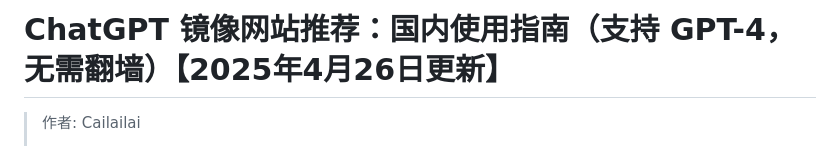
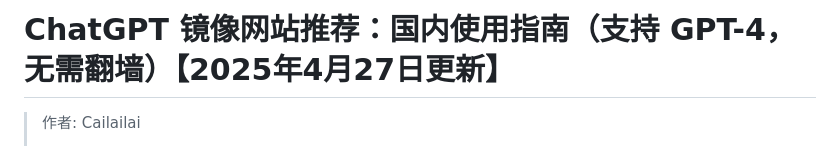
Before and after one commit to Cailailai/chatgpt-site-new, a Markdown page: README.md, the part around the change printed below. Drawn GitHub-style.

```diff
--- a/README.md
+++ b/README.md
@@ -1,4 +1,4 @@
-# ChatGPT 镜像网站推荐：国内使用指南（支持 GPT-4，无需翻墙）【2025年4月26日更新】
+# ChatGPT 镜像网站推荐：国内使用指南（支持 GPT-4，无需翻墙）【2025年4月27日更新】
 
 > 作者: Cailailai
 >
```
Also changed, not shown: other parts of README.md (+1 -1 lines).
